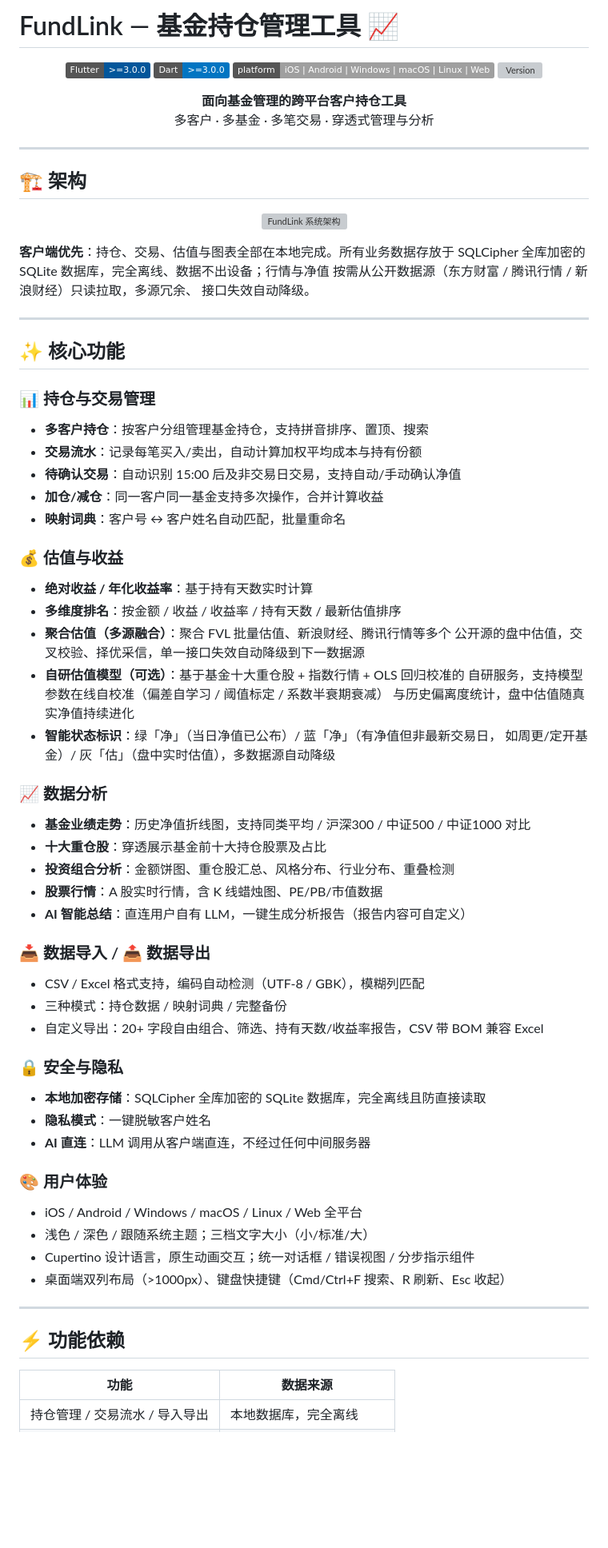
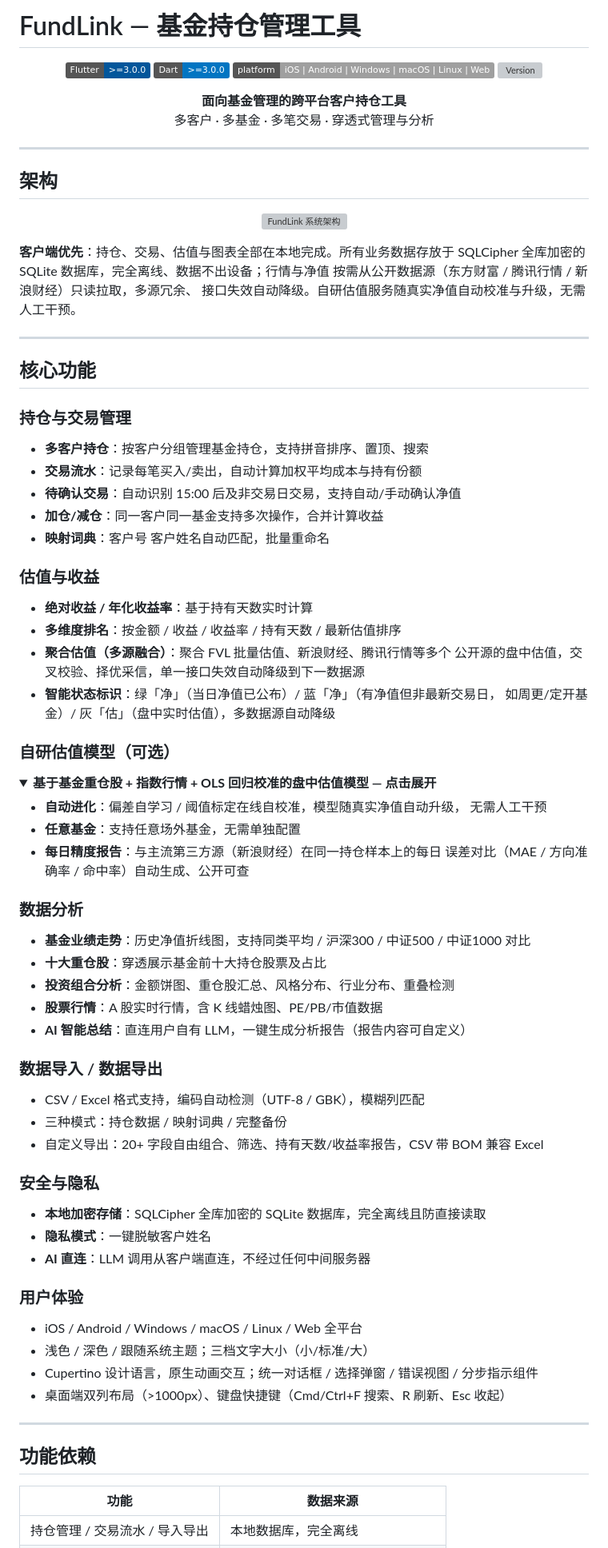
Before and after one commit to rizona27/fundlink, a Markdown page: README.md, the part around one of its changes. Shown at 80% size. Drawn GitHub-style; folded sections open; badges without logos; blank space fills up the shorter version; grey boxes are pictures that could not be loaded.

Commit message:
docs(readme): 面向用户精简 — 模型介绍折叠栏、去 emoji（保留结尾 ❤️）

```diff
--- a/README.md
+++ b/README.md
@@ -1,4 +1,4 @@
-# FundLink — 基金持仓管理工具 📈
+# FundLink — 基金持仓管理工具
 
 <p align="center">
   <img src="https://img.shields.io/badge/Flutter-%3E%3D3.0.0-02569B?logo=flutter&logoColor=white" alt="Flutter" />
@@ -14,7 +14,7 @@
 
 ---
 
-## 🏗️ 架构
+## 架构
 
 <p align="center">
   <img src="assets/icon/architecture.svg" alt="FundLink 系统架构" width="880" />
@@ -23,56 +23,66 @@
 **客户端优先**：持仓、交易、估值与图表全部在本地完成。所有业务数据存放于
 SQLCipher 全库加密的 SQLite 数据库，完全离线、数据不出设备；行情与净值
 按需从公开数据源（东方财富 / 腾讯行情 / 新浪财经）只读拉取，多源冗余、
-接口失效自动降级。
+接口失效自动降级。自研估值服务随真实净值自动校准与升级，无需人工干预。
 
 ---
 
-## ✨ 核心功能
+## 核心功能
 
-### 📊 持仓与交易管理
+### 持仓与交易管理
 - **多客户持仓**：按客户分组管理基金持仓，支持拼音排序、置顶、搜索
 - **交易流水**：记录每笔买入/卖出，自动计算加权平均成本与持有份额
 - **待确认交易**：自动识别 15:00 后及非交易日交易，支持自动/手动确认净值
 - **加仓/减仓**：同一客户同一基金支持多次操作，合并计算收益
-- **映射词典**：客户号 ↔ 客户姓名自动匹配，批量重命名
+- **映射词典**：客户号  客户姓名自动匹配，批量重命名
 
-### 💰 估值与收益
+### 估值与收益
 - **绝对收益 / 年化收益率**：基于持有天数实时计算
 - **多维度排名**：按金额 / 收益 / 收益率 / 持有天数 / 最新估值排序
 - **聚合估值（多源融合）**：聚合 FVL 批量估值、新浪财经、腾讯行情等多个
   公开源的盘中估值，交叉校验、择优采信，单一接口失效自动降级到下一数据源
-- **自研估值模型（可选）**：基于基金十大重仓股 + 指数行情 + OLS 回归校准的
-  自研服务，支持模型参数在线自校准（偏差自学习 / 阈值标定 / 系数半衰期衰减）
-  与历史偏离度统计，盘中估值随真实净值持续进化
 - **智能状态标识**：绿「净」（当日净值已公布）/ 蓝「净」（有净值但非最新交易日，
   如周更/定开基金）/ 灰「估」（盘中实时估值），多数据源自动降级
 
-### 📈 数据分析
+### 自研估值模型（可选）
+
+<details markdown="1">
+<summary><b>基于基金重仓股 + 指数行情 + OLS 回归校准的盘中估值模型 — 点击展开</b></summary>
+
+- **自动进化**：偏差自学习 / 阈值标定在线自校准，模型随真实净值自动升级，
+  无需人工干预
+- **任意基金**：支持任意场外基金，无需单独配置
+- **每日精度报告**：与主流第三方源（新浪财经）在同一持仓样本上的每日
+  误差对比（MAE / 方向准确率 / 命中率）自动生成、公开可查
+
+</details>
+
+### 数据分析
 - **基金业绩走势**：历史净值折线图，支持同类平均 / 沪深300 / 中证500 / 中证1000 对比
 - **十大重仓股**：穿透展示基金前十大持仓股票及占比
 - **投资组合分析**：金额饼图、重仓股汇总、风格分布、行业分布、重叠检测
 - **股票行情**：A 股实时行情，含 K 线蜡烛图、PE/PB/市值数据
 - **AI 智能总结**：直连用户自有 LLM，一键生成分析报告（报告内容可自定义）
 
-### 📥 数据导入 / 📤 数据导出
+### 数据导入 / 数据导出
 - CSV / Excel 格式支持，编码自动检测（UTF-8 / GBK），模糊列匹配
 - 三种模式：持仓数据 / 映射词典 / 完整备份
 - 自定义导出：20+ 字段自由组合、筛选、持有天数/收益率报告，CSV 带 BOM 兼容 Excel
 
-### 🔒 安全与隐私
+### 安全与隐私
 - **本地加密存储**：SQLCipher 全库加密的 SQLite 数据库，完全离线且防直接读取
 - **隐私模式**：一键脱敏客户姓名
 - **AI 直连**：LLM 调用从客户端直连，不经过任何中间服务器
 
-### 🎨 用户体验
+### 用户体验
 - iOS / Android / Windows / macOS / Linux / Web 全平台
 - 浅色 / 深色 / 跟随系统主题；三档文字大小（小/标准/大）
-- Cupertino 设计语言，原生动画交互；统一对话框 / 错误视图 / 分步指示组件
+- Cupertino 设计语言，原生动画交互；统一对话框 / 选择弹窗 / 错误视图 / 分步指示组件
 - 桌面端双列布局（>1000px）、键盘快捷键（Cmd/Ctrl+F 搜索、R 刷新、Esc 收起）
 
 ---
 
-## ⚡ 功能依赖
+## 功能依赖
 
 | 功能 | 数据来源 |
 |------|------|
```
Also changed, not shown: other parts of README.md (+7 -7 lines).
